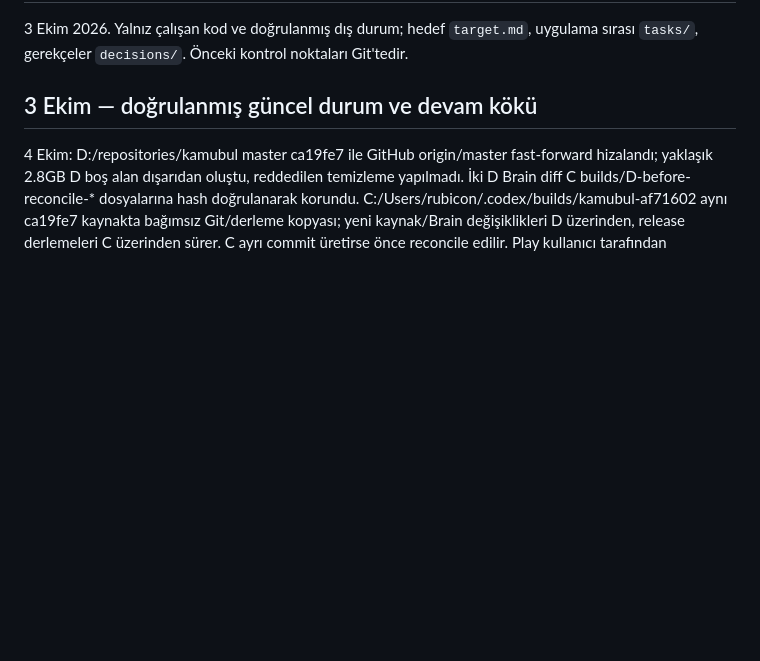
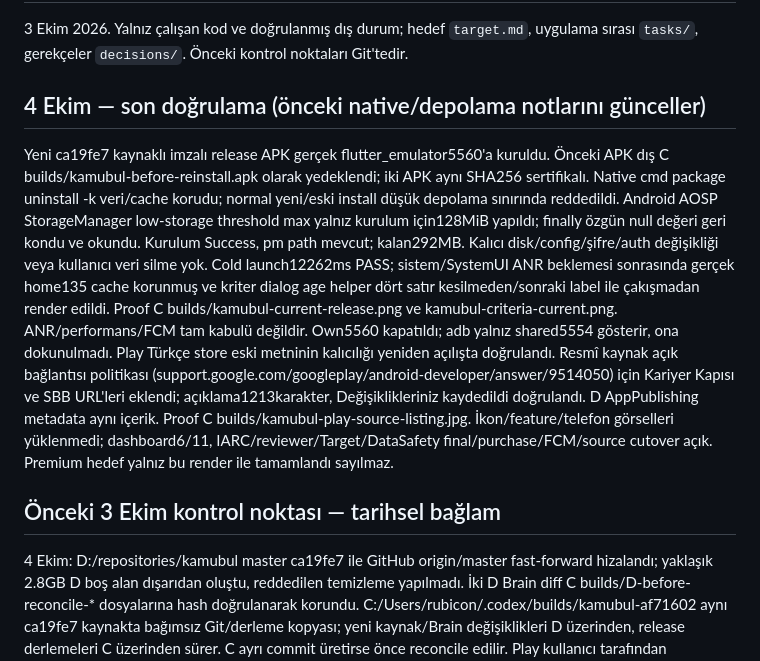
Before and after one commit to XPersPective/kamubul, a Markdown page: .project-brain/current.md, the part around the change. Drawn GitHub-style; blank space fills up the shorter version.

Commit message:
Verify native release reinstall and save official source disclosure

```diff
--- a/.project-brain/current.md
+++ b/.project-brain/current.md
@@ -3,7 +3,10 @@
 3 Ekim 2026. Yalnız çalışan kod ve doğrulanmış dış durum; hedef `target.md`,
 uygulama sırası `tasks/`, gerekçeler `decisions/`. Önceki kontrol noktaları Git'tedir.
 
-## 3 Ekim — doğrulanmış güncel durum ve devam kökü
+## 4 Ekim — son doğrulama (önceki native/depolama notlarını günceller)
+Yeni ca19fe7 kaynaklı imzalı release APK gerçek flutter_emulator5560'a kuruldu. Önceki APK dış C builds/kamubul-before-reinstall.apk olarak yedeklendi; iki APK aynı SHA256 sertifikalı. Native cmd package uninstall -k veri/cache korudu; normal yeni/eski install düşük depolama sınırında reddedildi. Android AOSP StorageManager low-storage threshold max yalnız kurulum için128MiB yapıldı; finally özgün null değeri geri kondu ve okundu. Kurulum Success, pm path mevcut; kalan292MB. Kalıcı disk/config/şifre/auth değişikliği veya kullanıcı veri silme yok. Cold launch12262ms PASS; sistem/SystemUI ANR beklemesi sonrasında gerçek home135 cache korunmuş ve kriter dialog age helper dört satır kesilmeden/sonraki label ile çakışmadan render edildi. Proof C builds/kamubul-current-release.png ve kamubul-criteria-current.png. ANR/performans/FCM tam kabulü değildir. Own5560 kapatıldı; adb yalnız shared5554 gösterir, ona dokunulmadı.
+Play Türkçe store eski metninin kalıcılığı yeniden açılışta doğrulandı. Resmî kaynak açık bağlantısı politikası (support.google.com/googleplay/android-developer/answer/9514050) için Kariyer Kapısı ve SBB URL'leri eklendi; açıklama1213karakter, Değişiklikleriniz kaydedildi doğrulandı. D AppPublishing metadata aynı içerik. Proof C builds/kamubul-play-source-listing.jpg. İkon/feature/telefon görselleri yüklenmedi; dashboard6/11, IARC/reviewer/Target/DataSafety final/purchase/FCM/source cutover açık. Premium hedef yalnız bu render ile tamamlandı sayılmaz.
+## Önceki 3 Ekim kontrol noktası — tarihsel bağlam
 4 Ekim: D:/repositories/kamubul master ca19fe7 ile GitHub origin/master fast-forward hizalandı; yaklaşık 2.8GB D boş alan dışarıdan oluştu, reddedilen temizleme yapılmadı. İki D Brain diff C builds/D-before-reconcile-* dosyalarına hash doğrulanarak korundu. C:/Users/rubicon/.codex/builds/kamubul-af71602 aynı ca19fe7 kaynakta bağımsız Git/derleme kopyası; yeni kaynak/Brain değişiklikleri D üzerinden, release derlemeleri C üzerinden sürer. C ayrı commit üretirse önce reconcile edilir.
 Play kullanıcı tarafından oluşturuldu: app4972638851198617225, dashboard6/11 kaydedildi. Ads yes, government/health/finance no, İş+support, privacy. DataSafety8 types/details5/5 önizleme taslak kaydedildi; final Save Target audience yüzünden disabled. Access gerçek reviewerPro yöntemi bekler, Target audience access'e bağlı. IARC anketi sözleşme kabulü, insan action-time onayı bekler. Play gerçek AAB1(1.0.0)/target36/3ABI kabul edilip Türkçe dahili release1 taslağı kaydedildi; yayın yok; Pro SKU kamubul_pro_lifetime/lifetime gerçek draft, yalnızTürkiye149.99TRY (default AppPublishing price), eski Billing sürümleri uyumlu; aktive/purchase/restore yok.
 Public privacy Worker8a7c13ba-0638-4cc3-b5cf-4108f881e4a7 deploy, /privacy/200HTML/Türkçe/contact/CSP/nosniff PASS. Source PRIVACY.md canonical; PowerShell generator/source hash check.177 Worker PASS. Mobil default/dış client define public URL. Canlı health/meta/listings200, private notifications no-credentials401/no-store/nosniff; mutasyon/DB/secret değiştirilmedi, zero-vulnerability claim yok.
```
Also changed, not shown: .project-brain/tasks/PB-021.md (+3 -0 lines).
